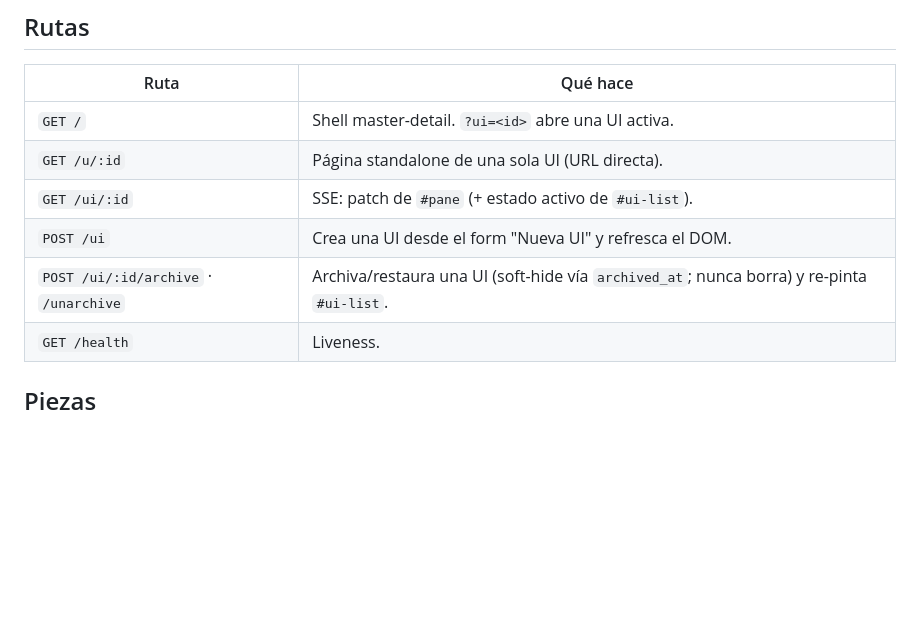
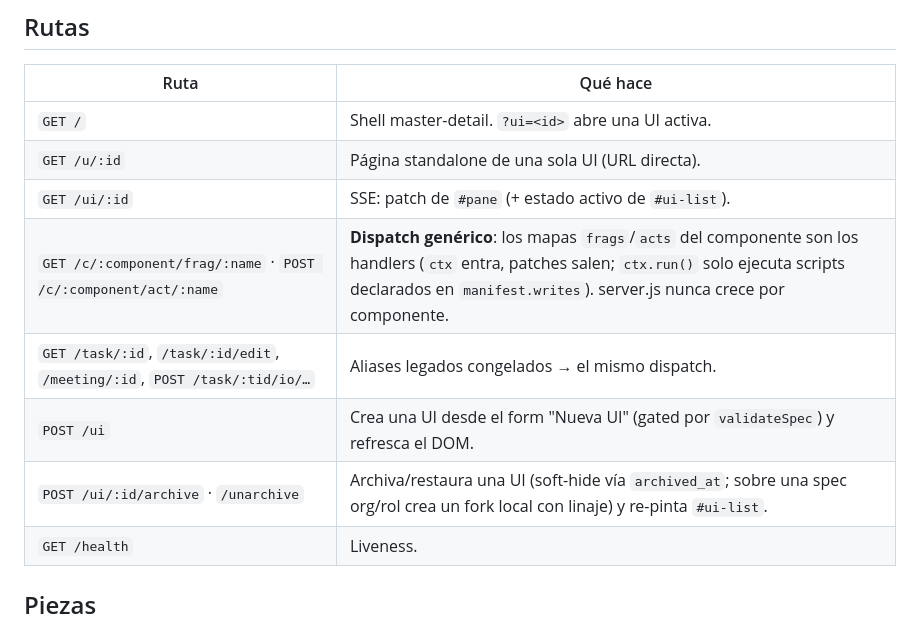
Before and after one commit to qbloq/ikigai-brain, a Markdown page: viz/README.md, the part around one of its changes. Drawn GitHub-style; blank space fills up the shorter version.

```diff
--- a/viz/README.md
+++ b/viz/README.md
@@ -41,8 +57,10 @@ sin recargar la página.
 | `GET /` | Shell master-detail. `?ui=<id>` abre una UI activa. |
 | `GET /u/:id` | Página standalone de una sola UI (URL directa). |
 | `GET /ui/:id` | SSE: patch de `#pane` (+ estado activo de `#ui-list`). |
-| `POST /ui` | Crea una UI desde el form "Nueva UI" y refresca el DOM. |
-| `POST /ui/:id/archive` · `/unarchive` | Archiva/restaura una UI (soft-hide vía `archived_at`; nunca borra) y re-pinta `#ui-list`. |
+| `GET /c/:component/frag/:name` · `POST /c/:component/act/:name` | **Dispatch genérico**: los mapas `frags`/`acts` del componente son los handlers (`ctx` entra, patches salen; `ctx.run()` solo ejecuta scripts declarados en `manifest.writes`). server.js nunca crece por componente. |
+| `GET /task/:id`, `/task/:id/edit`, `/meeting/:id`, `POST /task/:tid/io/…` | Aliases legados congelados → el mismo dispatch. |
+| `POST /ui` | Crea una UI desde el form "Nueva UI" (gated por `validateSpec`) y refresca el DOM. |
+| `POST /ui/:id/archive` · `/unarchive` | Archiva/restaura una UI (soft-hide vía `archived_at`; sobre una spec org/rol crea un fork local con linaje) y re-pinta `#ui-list`. |
 | `GET /health` | Liveness. |
 
 ## Piezas
```
Also changed, not shown: other parts of viz/README.md (+42 -16 lines), CLAUDE.md (+22 -0 lines).
